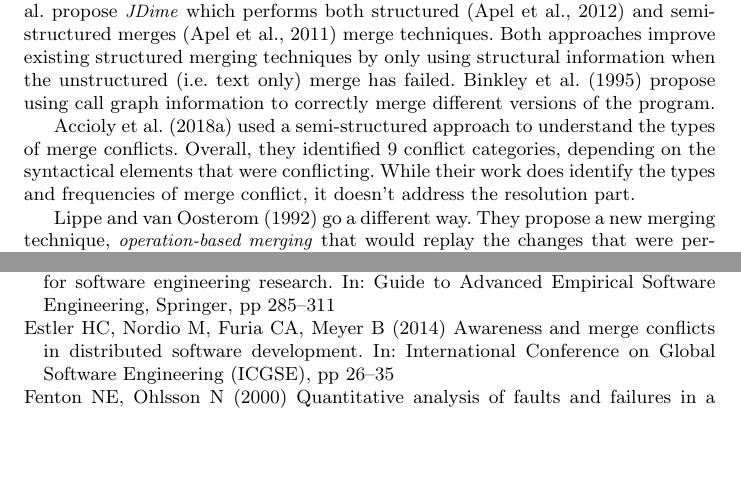
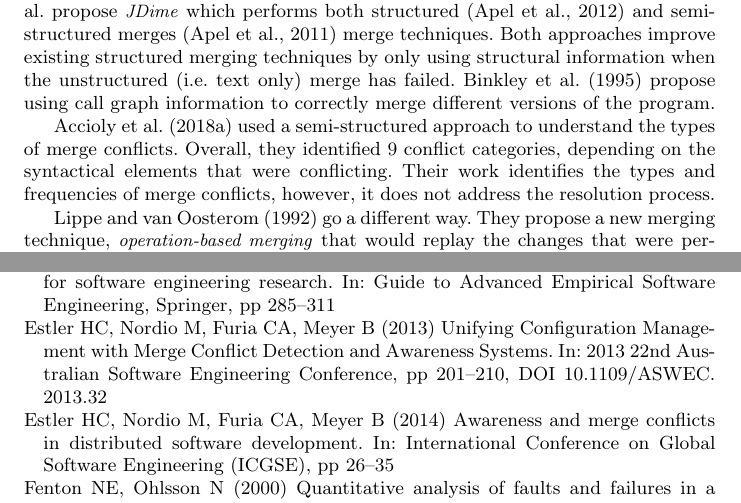
Before and after one commit to EPICLab/EMSE19-MergeConflicts, a LaTeX paper (main.tex, which reads Related_Work.tex): two parts of pages 5 and 39 of 42, joined at a grey line, cut so that both start at the same text, the shorter picture padded with empty space. Compiled offline with pdfLaTeX.

Commit message:
Fixed incorrect citation for Estler et al., 2013 and grammar corrections for new references

```diff
--- a/Related_Work.tex
+++ b/Related_Work.tex
@@ -50,7 +50,7 @@ Both approaches improve existing structured merging techniques by only using str
 
 \citet{accioly_understanding_2018} used a semi-structured approach to understand the types of merge conflicts.
 Overall, they identified 9 conflict categories, depending on the syntactical elements that were conflicting.
-While their work does identify the types and frequencies of merge conflict, it doesn't address the resolution part.
+Their work identifies the types and frequencies of merge conflicts, however, it does not address the resolution process.
 
 \citet{lippe_operation-based_1992} go a different way.
 They propose a new merging technique, \emph{operation-based merging} that would replay the changes that were performed on the two branches, in the order in which they were performed.
```
Also changed, not shown: RQ2.tex (+3 -2 lines), Related_Work.tex (2 more changed lines).
